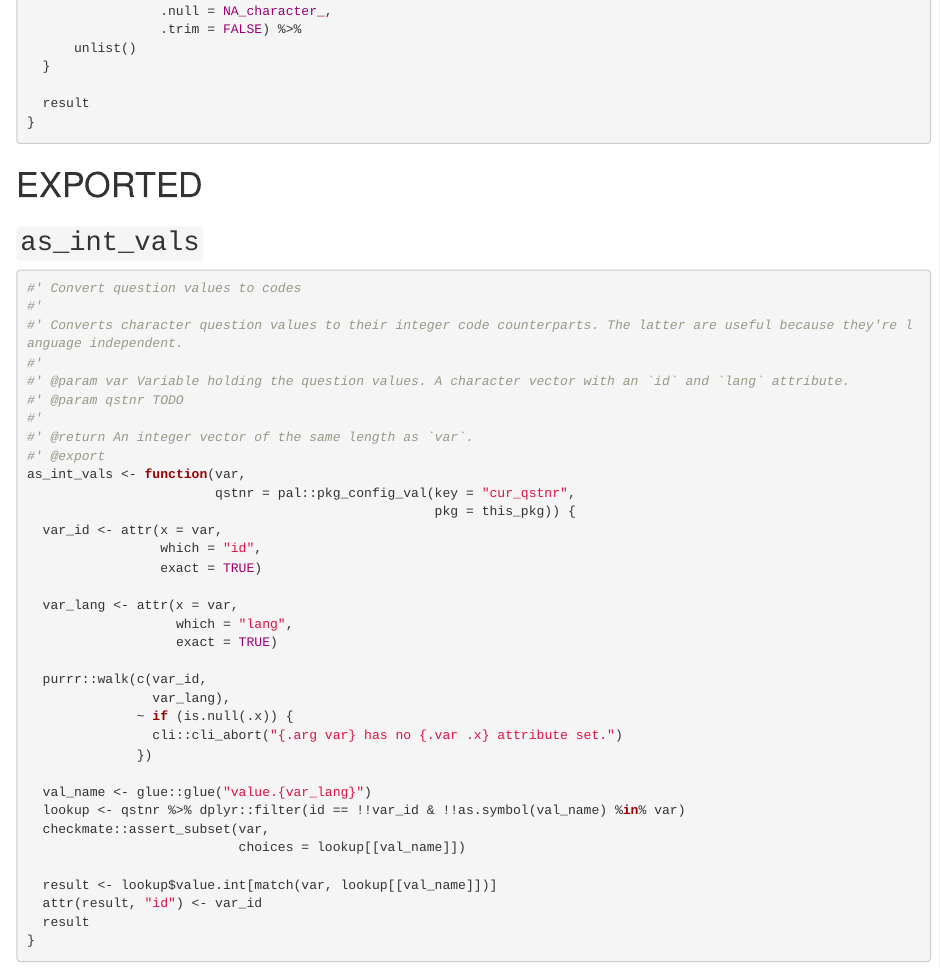
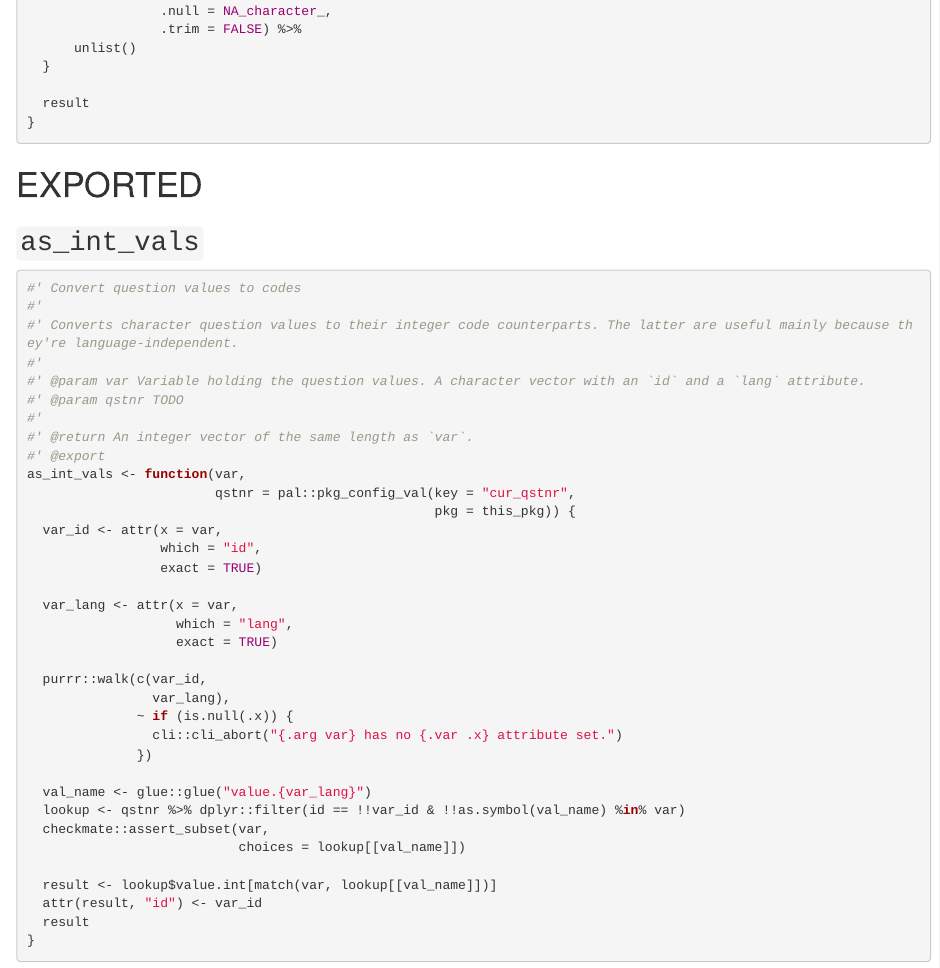
Before and after one commit to rpkg-dev/qstnr, an R Markdown document (Rmd/qstnr.Rmd): the page in a window 1100 px wide, from 4050 px down. Rendered offline with R 4.5, knitr and Pandoc, with nearby package versions.

Commit message:
tweak doc

````diff
--- a/Rmd/qstnr.Rmd
+++ b/Rmd/qstnr.Rmd
@@ -236,9 +236,9 @@ interpolate <- function(x,
 ```{r}
 #' Convert question values to codes
 #'
-#' Converts character question values to their integer code counterparts. The latter are useful because they're language independent.
+#' Converts character question values to their integer code counterparts. The latter are useful mainly because they're language-independent.
 #'
-#' @param var Variable holding the question values. A character vector with an `id` and `lang` attribute.
+#' @param var Variable holding the question values. A character vector with an `id` and a `lang` attribute.
 #' @param qstnr TODO
 #'
 #' @return An integer vector of the same length as `var`.
````
Also changed, not shown: R/qstnr.gen.R (+2 -2 lines), docs/dev/pkgdown.yml, docs/dev/search.json, 2 other files.
